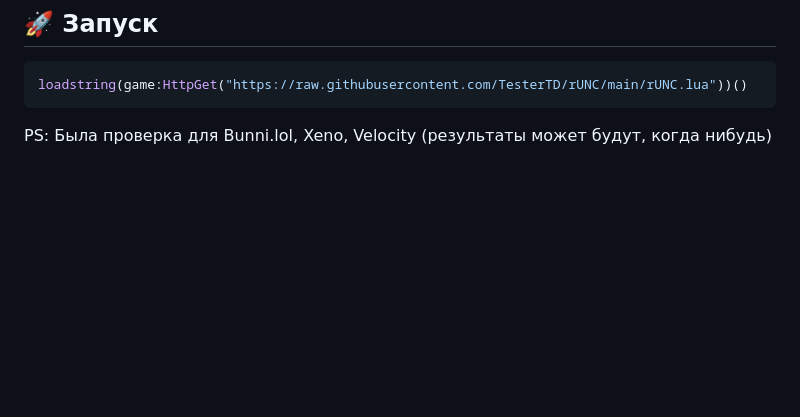
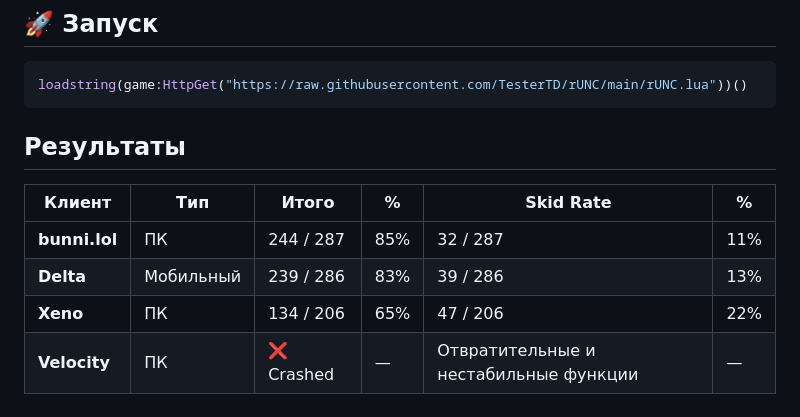
Before and after one commit to TesterTD/rUNC, a Markdown page: README.md, the part around the change. Rendered like a GitHub page; blank space fills up the shorter version.

````diff
--- a/README.md
+++ b/README.md
@@ -29,4 +29,12 @@ UNC — это стандарт, созданный для унификации
 ```lua
 loadstring(game:HttpGet("https://raw.githubusercontent.com/TesterTD/rUNC/main/rUNC.lua"))()
 ```
-PS: Была проверка для Bunni.lol, Xeno, Velocity (результаты может будут, когда нибудь)
+
+## Результаты
+
+| Клиент      | Тип       | Итого           | %   | Skid Rate       | %   |
+|-------------|-----------|-----------------|-----|-----------------|-----|
+| **bunni.lol** | ПК        | 244 / 287       | 85% | 32 / 287        | 11% |
+| **Delta**     | Мобильный | 239 / 286       | 83% | 39 / 286        | 13% |
+| **Xeno**      | ПК        | 134 / 206       | 65% | 47 / 206        | 22% |
+| **Velocity**  | ПК        | ❌ Crashed      | —   | Отвратительные и нестабильные функции | — |
````
